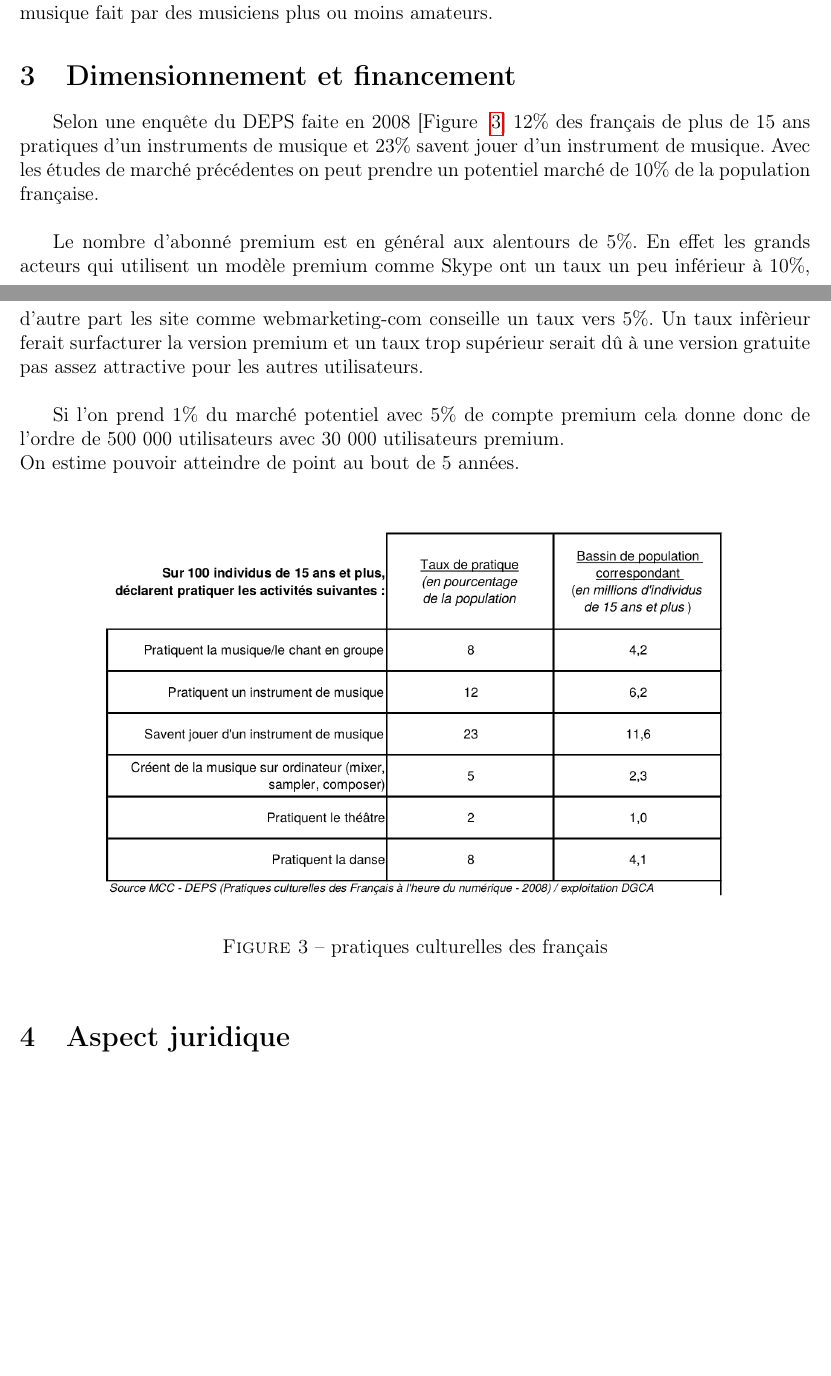
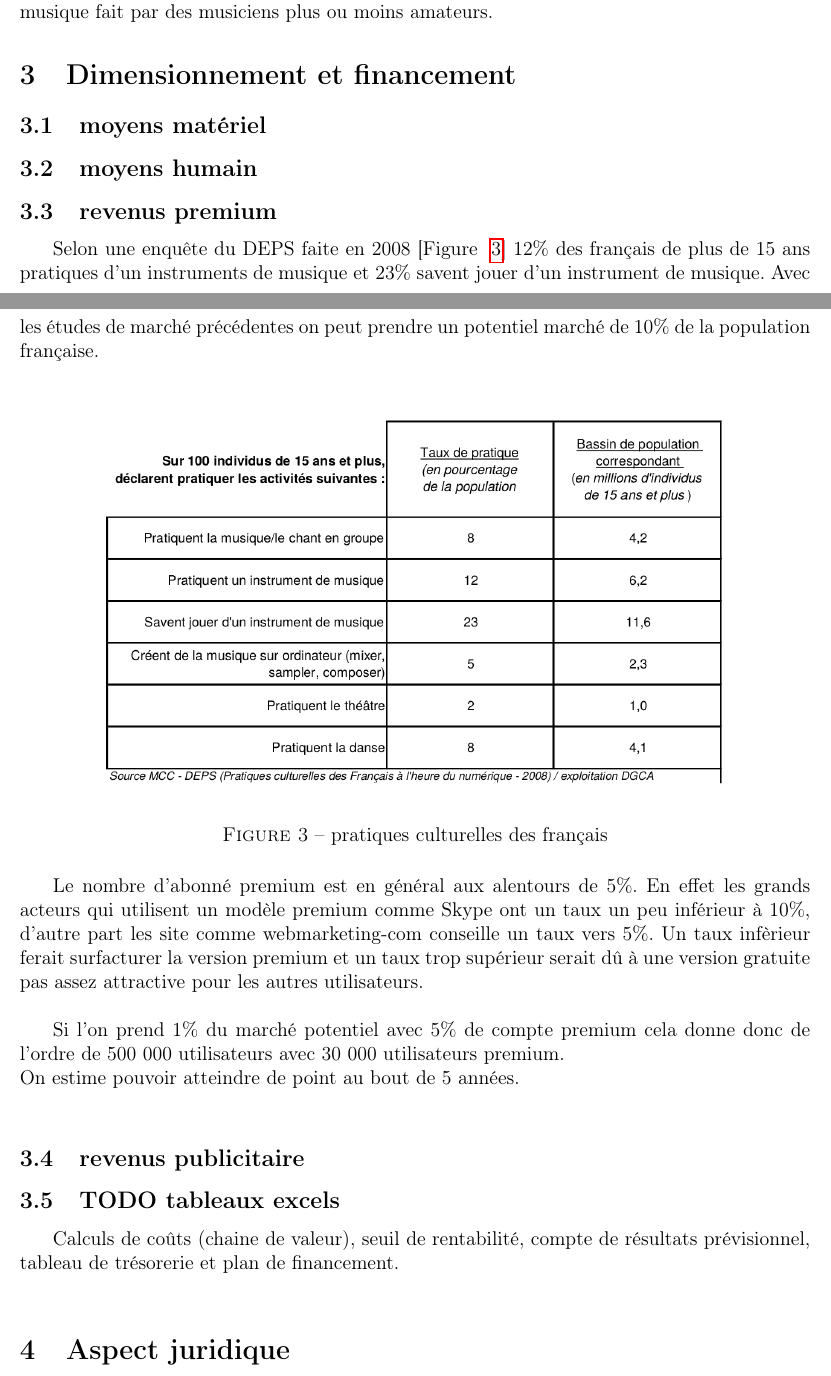
Before and after one commit to thiolliere/ejam, a LaTeX document (ceca.tex): two parts of pages 11 and 12 of 15 before the commit and two parts of pages 11 and 12 of 16 after it, joined at a grey line, cut so that both start at the same text, the shorter picture padded with empty space. Compiled offline with pdfLaTeX.

Commit message:
plan dimensionnement et finanement

```diff
--- a/ceca.tex
+++ b/ceca.tex
@@ -310,16 +310,15 @@ Enfin pour toutes les fonctionnalités annexes comme le fait de pouvoir assister
 
 \section{Dimensionnement et financement}
 
+%justifications
+
+\subsection{moyens matériel}
+\subsection{moyens humain}
+\subsection{revenus premium}
+
 Selon une enquête du DEPS faite en 2008 [Figure ~\ref{fig:pratiques}]
 12\% des français de plus de 15 ans pratiques d'un instruments de musique et 23\% savent
 jouer d'un instrument de musique. Avec les études de marché précédentes on peut prendre un potentiel marché de 10\% de la population française.\\
-
-Le nombre d'abonné premium est en général aux alentours de 5\%. En effet les grands acteurs qui utilisent un modèle premium comme Skype ont un taux un peu inférieur à 10\%, d'autre part les site comme webmarketing-com conseille un taux vers 5\%. Un taux infèrieur ferait surfacturer la version premium et un taux trop supérieur serait dû à une version gratuite pas assez attractive pour les autres utilisateurs.\\
-
-Si l'on prend 1\% du marché potentiel avec 5\% de compte premium cela donne donc de l'ordre de 500 000 utilisateurs avec 30 000 utilisateurs premium.\\
-On estime pouvoir atteindre de point au bout de 5 années.\\
-
-
 
 \begin{figure}[!h]
     \centering
@@ -327,6 +326,17 @@ On estime pouvoir atteindre de point au bout de 5 années.\\
     \caption{pratiques culturelles des français}
     \label{fig:pratiques}
 \end{figure}
+
+Le nombre d'abonné premium est en général aux alentours de 5\%. En effet les grands acteurs qui utilisent un modèle premium comme Skype ont un taux un peu inférieur à 10\%, d'autre part les site comme webmarketing-com conseille un taux vers 5\%. Un taux infèrieur ferait surfacturer la version premium et un taux trop supérieur serait dû à une version gratuite pas assez attractive pour les autres utilisateurs.\\
+
+Si l'on prend 1\% du marché potentiel avec 5\% de compte premium cela donne donc de l'ordre de 500 000 utilisateurs avec 30 000 utilisateurs premium.\\
+On estime pouvoir atteindre de point au bout de 5 années.\\
+
+\subsection{revenus publicitaire}
+
+\subsection{TODO tableaux excels}
+
+Calculs de coûts (chaine de valeur), seuil de rentabilité, compte de résultats prévisionnel, tableau de trésorerie et plan de financement.\\
 
 \section{Aspect juridique}
 Une plate-forme tel qu'E-Jam soulève différents problèmes. Notamment, en ce qui concerne le droit de représentation d'une oeuvre lors de reprises, de musiques déjà existantes, faites par des utilisateurs, mais aussi sur la notion d'oeuvre de collaboration et enfin sur la responsabilité d'E-Jam.
```
